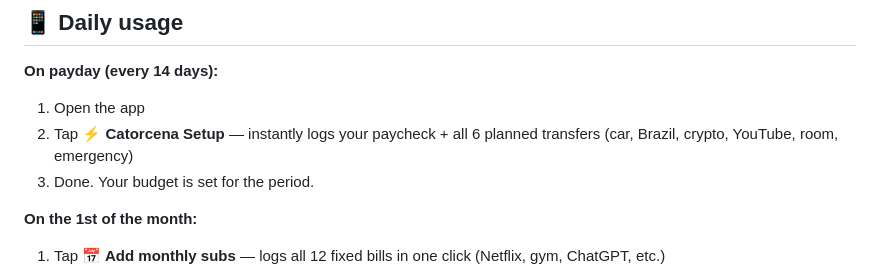
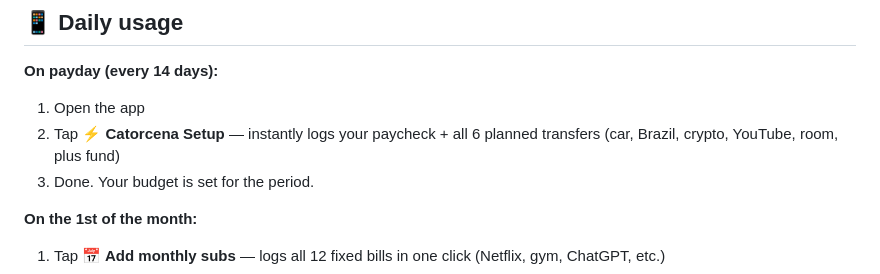
Before and after one commit to TheGenieandTheGlue/Finance-OS, a Markdown page: README.md, the part around the change. Drawn GitHub-style.

```diff
--- a/README.md
+++ b/README.md
@@ -74,7 +74,7 @@ Now it lives as an icon on your phone like an app. The + button in the bottom-ri
 
 **On payday (every 14 days):**
 1. Open the app
-2. Tap **⚡ Catorcena Setup** — instantly logs your paycheck + all 6 planned transfers (car, Brazil, crypto, YouTube, room, emergency)
+2. Tap **⚡ Catorcena Setup** — instantly logs your paycheck + all 6 planned transfers (car, Brazil, crypto, YouTube, room, plus fund)
 3. Done. Your budget is set for the period.
 
 **On the 1st of the month:**
```
